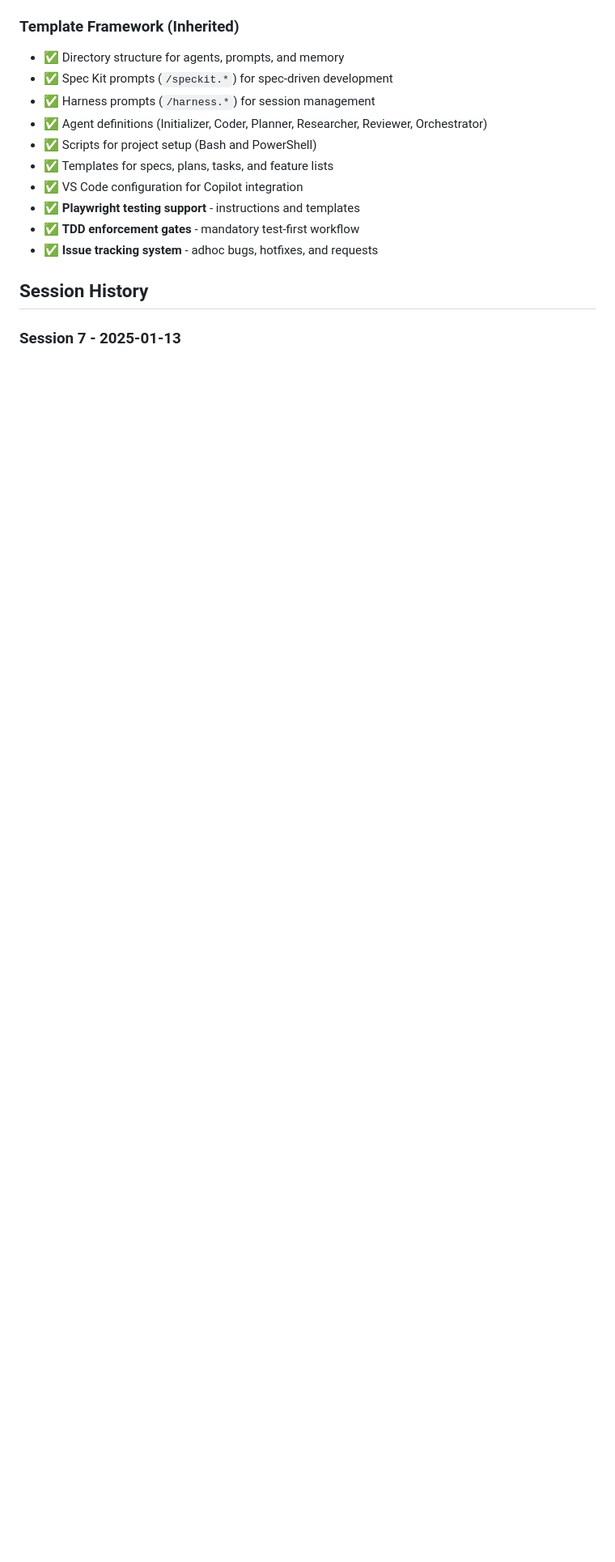
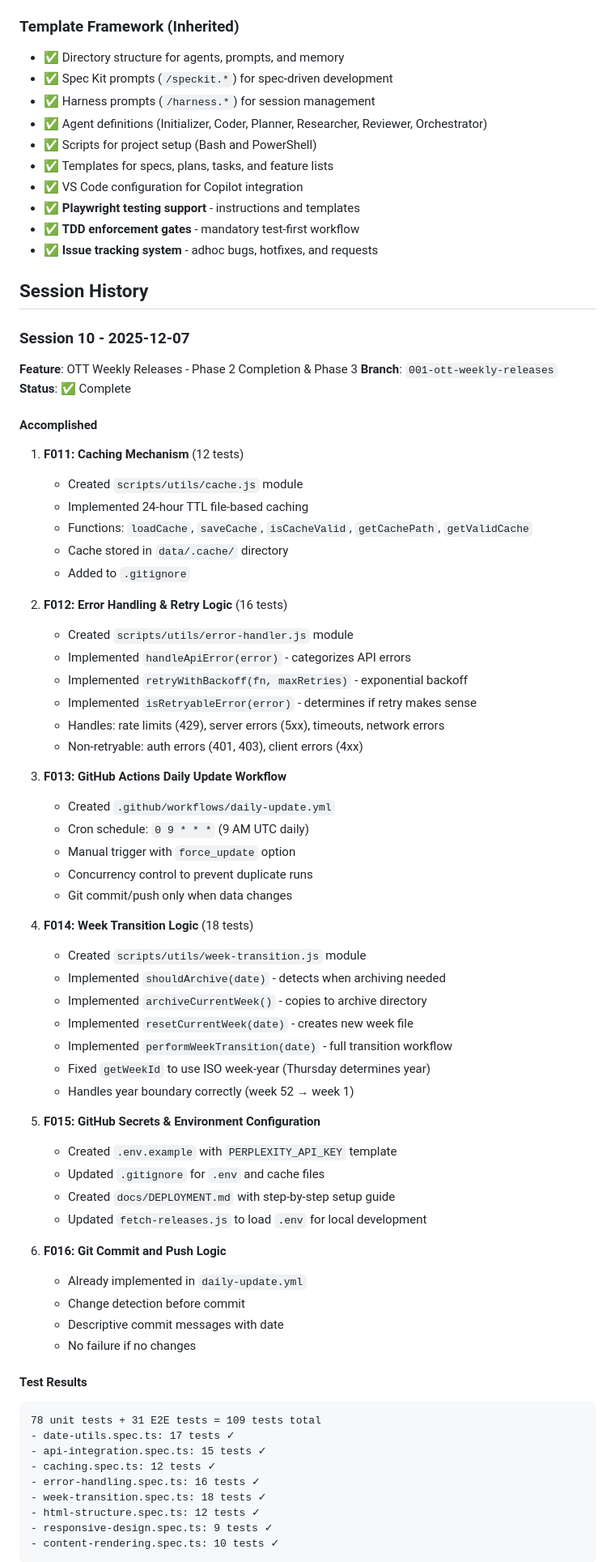
Before and after one commit to chaitanyame/movie_releases, a Markdown page: memory/claude-progress.md, the part around the change printed below. Shown: that part at 81% size. GitHub-like rendering; blank space fills up the shorter version.

Commit message:
docs: update progress notes for Session 10 (F011-F016)

````diff
--- a/memory/claude-progress.md
+++ b/memory/claude-progress.md
@@ -38,4 +38,67 @@ This session transformed the template into a real project:
 
 ## Session History
 
-### Session 7 - 2025-01-13
+### Session 10 - 2025-12-07
+
+**Feature**: OTT Weekly Releases - Phase 2 Completion & Phase 3
+**Branch**: `001-ott-weekly-releases`
+**Status**: ✅ Complete
+
+#### Accomplished
+
+1. **F011: Caching Mechanism** (12 tests)
+   - Created `scripts/utils/cache.js` module
+   - Implemented 24-hour TTL file-based caching
+   - Functions: `loadCache`, `saveCache`, `isCacheValid`, `getCachePath`, `getValidCache`
+   - Cache stored in `data/.cache/` directory
+   - Added to `.gitignore`
+
+2. **F012: Error Handling & Retry Logic** (16 tests)
+   - Created `scripts/utils/error-handler.js` module
+   - Implemented `handleApiError(error)` - categorizes API errors
+   - Implemented `retryWithBackoff(fn, maxRetries)` - exponential backoff
+   - Implemented `isRetryableError(error)` - determines if retry makes sense
+   - Handles: rate limits (429), server errors (5xx), timeouts, network errors
+   - Non-retryable: auth errors (401, 403), client errors (4xx)
+
+3. **F013: GitHub Actions Daily Update Workflow**
+   - Created `.github/workflows/daily-update.yml`
+   - Cron schedule: `0 9 * * *` (9 AM UTC daily)
+   - Manual trigger with `force_update` option
+   - Concurrency control to prevent duplicate runs
+   - Git commit/push only when data changes
+
+4. **F014: Week Transition Logic** (18 tests)
+   - Created `scripts/utils/week-transition.js` module
+   - Implemented `shouldArchive(date)` - detects when archiving needed
+   - Implemented `archiveCurrentWeek()` - copies to archive directory
+   - Implemented `resetCurrentWeek(date)` - creates new week file
+   - Implemented `performWeekTransition(date)` - full transition workflow
+   - Fixed `getWeekId` to use ISO week-year (Thursday determines year)
+   - Handles year boundary correctly (week 52 → week 1)
+
+5. **F015: GitHub Secrets & Environment Configuration**
+   - Created `.env.example` with `PERPLEXITY_API_KEY` template
+   - Updated `.gitignore` for `.env` and cache files
+   - Created `docs/DEPLOYMENT.md` with step-by-step setup guide
+   - Updated `fetch-releases.js` to load `.env` for local development
+
+6. **F016: Git Commit and Push Logic**
+   - Already implemented in `daily-update.yml`
+   - Change detection before commit
+   - Descriptive commit messages with date
+   - No failure if no changes
+
+#### Test Results
+```
+78 unit tests + 31 E2E tests = 109 tests total
+- date-utils.spec.ts: 17 tests ✓
+- api-integration.spec.ts: 15 tests ✓
+- caching.spec.ts: 12 tests ✓
+- error-handling.spec.ts: 16 tests ✓
+- week-transition.spec.ts: 18 tests ✓
+- html-structure.spec.ts: 12 tests ✓
+- responsive-design.spec.ts: 9 tests ✓
+- content-rendering.spec.ts: 10 tests ✓
+```
+
````
Also changed, not shown: other parts of memory/claude-progress.md (+26 -2 lines).
